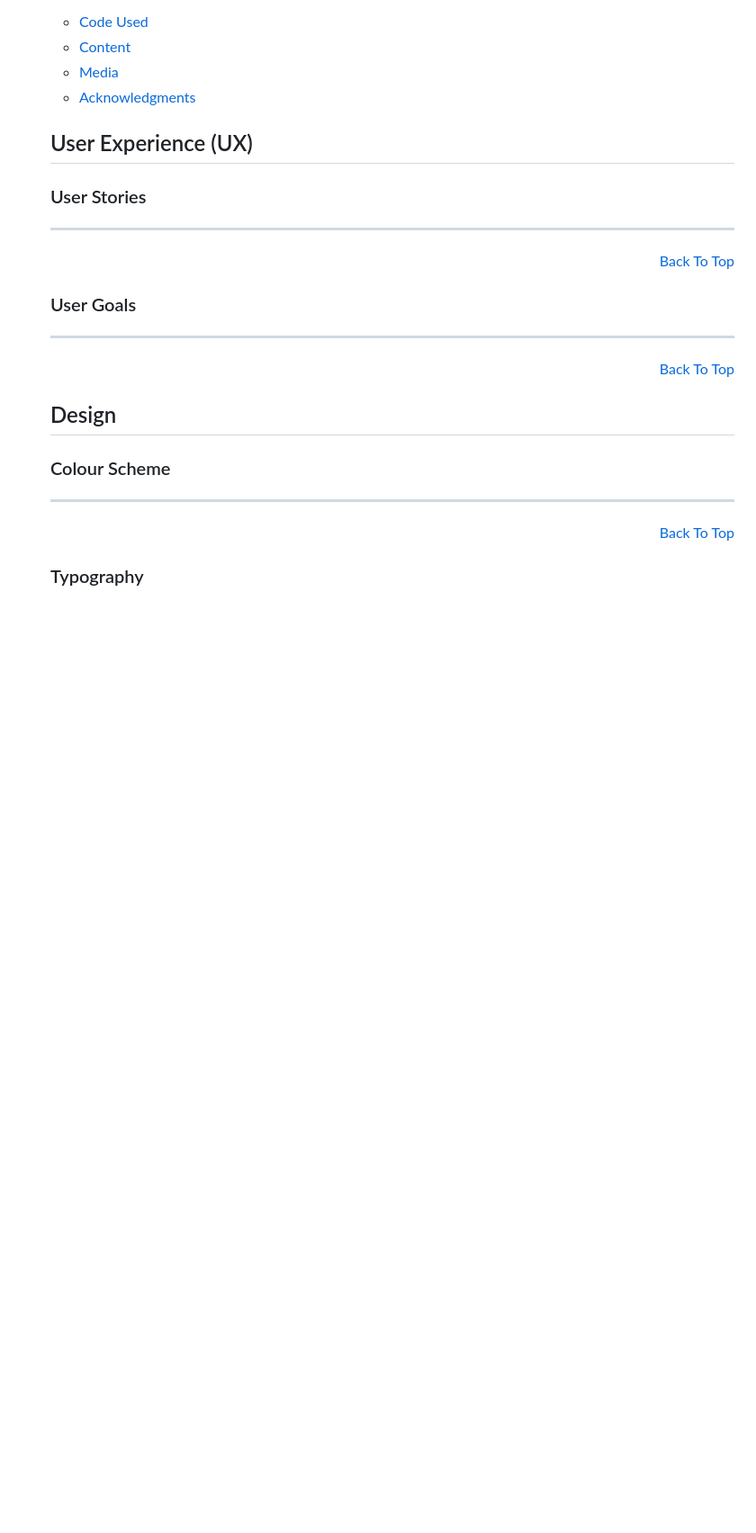
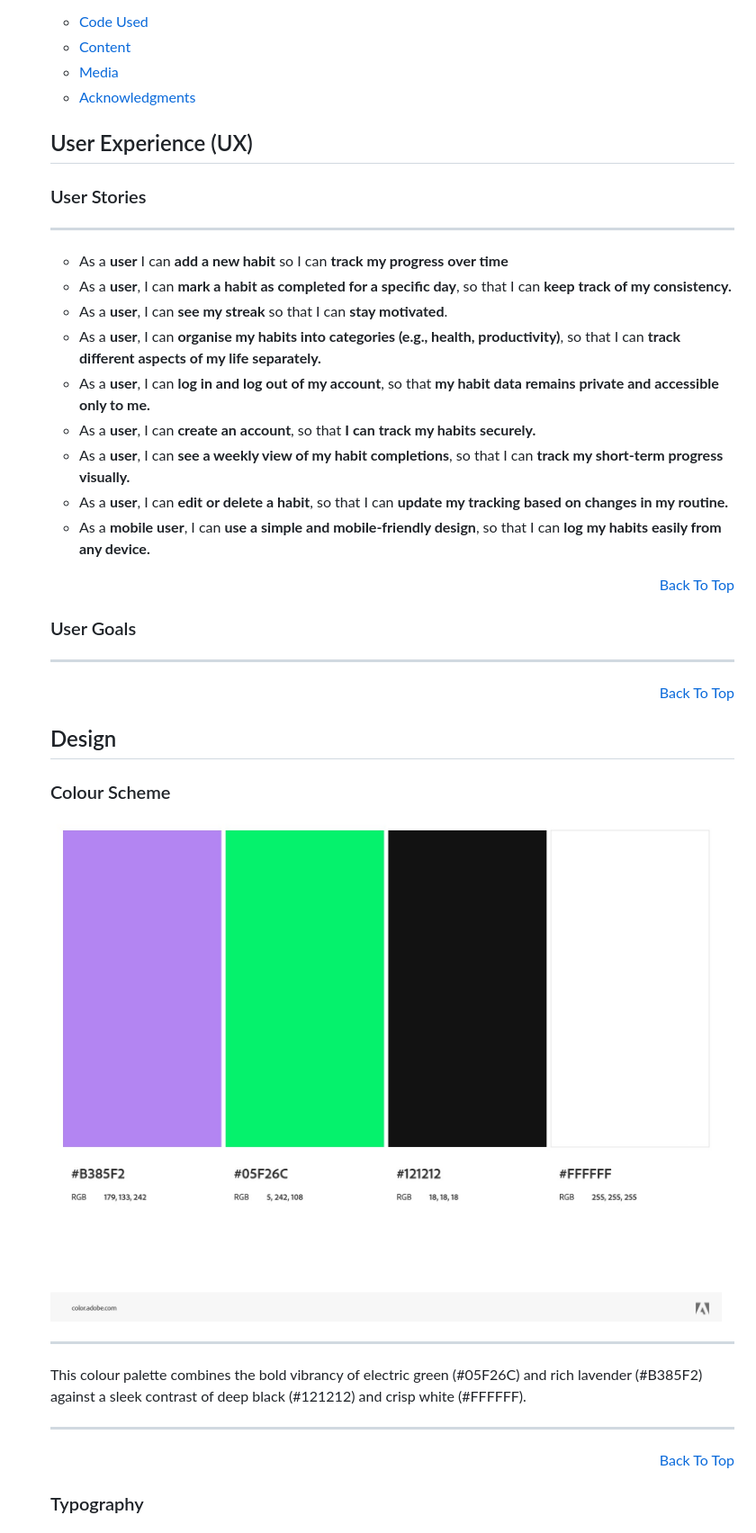
Before and after one commit to Georgeburn94/streakly, a Markdown page: README.md, the part around the change printed below. Shown: that part at 90% size. Drawn GitHub-style; pictures changed too: static/images/AdobeColor-streakly.jpeg (added); blank space fills up the shorter version.

Commit message:
adding user stories, deployment, features and future features section to README.md + README images to static folder.

```diff
--- a/README.md
+++ b/README.md
@@ -41,9 +41,18 @@ what is streakly~
 
     ## User Experience (UX)
     ### User Stories
-
-
     <hr>
+    <ul>
+    <li>As a <strong>user</strong> I can <strong>add a new habit</strong> so I can <strong>track my progress over time</strong></li>
+    <li>As a <strong>user</strong>, I can <strong>mark a habit as completed for a specific day</strong>, so that I can <strong>keep track of my consistency.</strong></li>
+    <li>As a <strong>user</strong>, I can <strong>see my streak</strong> so that I can <strong>stay motivated</strong>.
+    <li>As a <strong>user</strong>, I can <strong>organise my habits into categories (e.g., health, productivity)</strong>, so that I can <strong>track different aspects of my life separately.</strong></li>
+    <li>As a <strong>user</strong>, I can <strong>log in and log out of my account</strong>, so that <strong>my habit data remains private and accessible only to me.</strong></li>
+    <li>As a <strong>user</strong>, I can <strong>create an account</strong>, so that <strong>I can track my habits securely.</strong></li>
+    <li>As a <strong>user</strong>, I can <strong>see a weekly view of my habit completions</strong>, so that I can <strong>track my short-term progress visually.</strong></li>
+    <li>As a <strong>user</strong>, I can <strong>edit or delete a habit</strong>, so that I can <strong>update my tracking based on changes in my routine.</strong></li>
+    <li>As a <strong>mobile user</strong>, I can <strong>use a simple and mobile-friendly design</strong>, so that I can <strong>log my habits easily from any device.</strong></li>
+    </ul>
     <p align="right"><a href="#streakly">Back To Top</a></p>
 
     ### User Goals
@@ -53,7 +62,9 @@ what is streakly~
 
     ## Design
     ### Colour Scheme
-
+    ![colour scheme swatch](static/images/AdobeColor-streakly.jpeg)
+    <hr>
+    <p>This colour palette combines the bold vibrancy of electric green (#05F26C) and rich lavender (#B385F2) against a sleek contrast of deep black (#121212) and crisp white (#FFFFFF).</p>
     <hr>
     <p align="right"><a href="#streakly">Back To Top</a></p>
 
```
Also changed, not shown: other parts of README.md (+17 -9 lines), static/images/habit_calendar.jpg (added).
